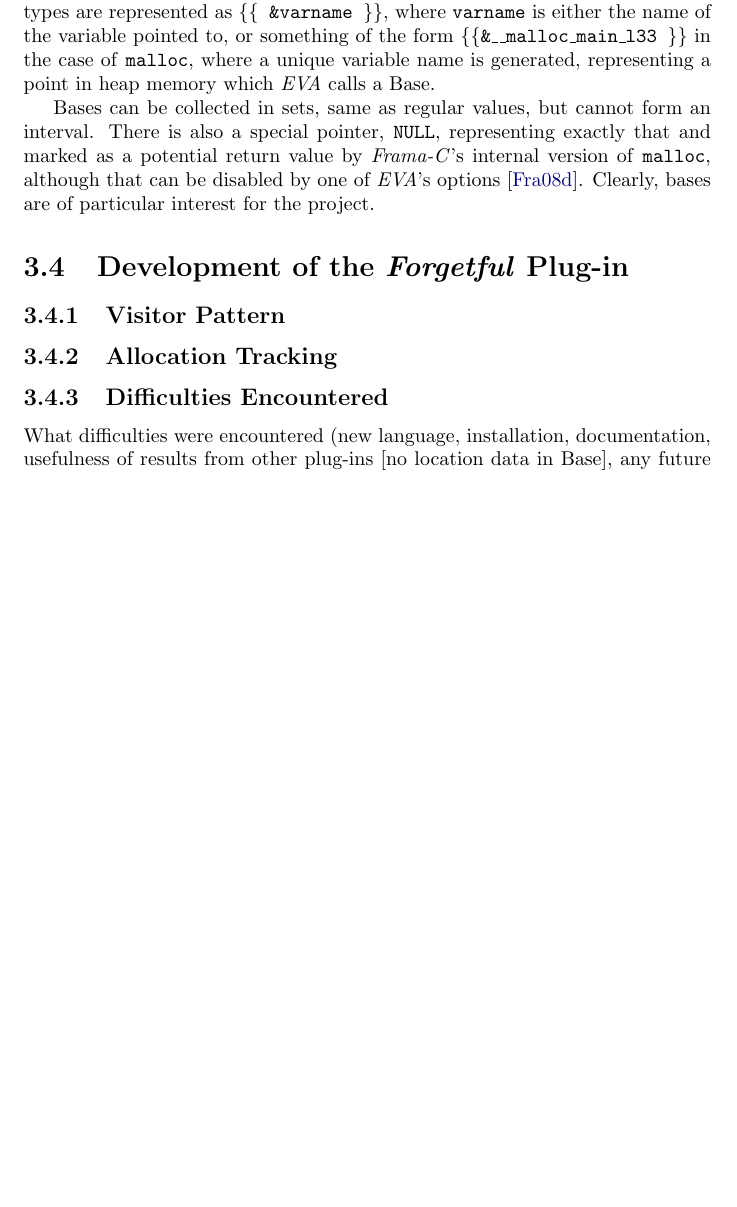
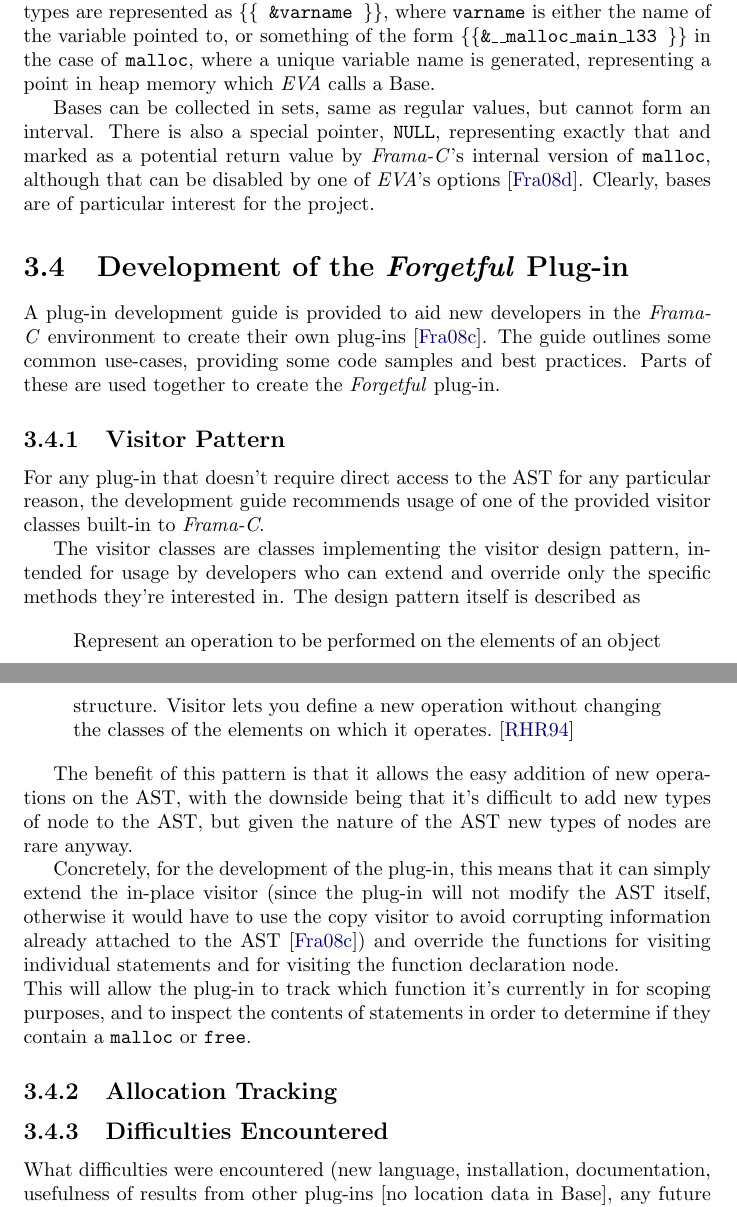
Before and after one commit to dariota/forgetful, a LaTeX thesis (Report/main.tex, which reads Report/chapters/implementation.tex): part of page 18 of 26 before the commit and two parts of pages 18 and 19 of 26 after it, the two joined at a grey line, cut so that both start at the same text, the shorter picture padded with empty space. Compiled offline with pdfLaTeX.

Commit message:
Initial section on the visitor pattern in the plugin
[AUTO] Updated main.pdf as a result of changes to generating files

```diff
--- a/Report/chapters/implementation.tex
+++ b/Report/chapters/implementation.tex
@@ -122,9 +122,22 @@ Bases can be collected in sets, same as regular values, but cannot form an inter
 
 \section{Development of the \toolname{Forgetful} Plug-in}
 
+A plug-in development guide is provided to aid new developers in the \toolname{Frama-C} environment to create their own plug-ins~\cite{framaplug}. The guide outlines some common use-cases, providing some code samples and best practices. Parts of these are used together to create the \toolname{Forgetful} plug-in.
+
 \subsection{Visitor Pattern}
 
-\todo{Describe how the visitor pattern is used}
+For any plug-in that doesn't require direct access to the AST for any particular reason, the development guide recommends usage of one of the provided visitor classes built-in to \toolname{Frama-C}.
+
+The visitor classes are classes implementing the visitor design pattern, intended for usage by developers who can extend and override only the specific methods they're interested in. The design pattern itself is described as
+
+\begin{quote}
+	Represent an operation to be performed on the elements of an object structure. Visitor lets you define a new operation without changing the classes of the elements on which it operates.~\cite{gof}
+\end{quote}
+
+The benefit of this pattern is that it allows the easy addition of new operations on the AST, with the downside being that it's difficult to add new types of node to the AST, but given the nature of the AST new types of nodes are rare anyway.
+
+Concretely, for the development of the plug-in, this means that it can simply extend the in-place visitor (since the plug-in will not modify the AST itself, otherwise it would have to use the copy visitor to avoid corrupting information already attached to the AST~\cite{framaplug}) and override the functions for visiting individual statements and for visiting the function declaration node. \\
+This will allow the plug-in to track which function it's currently in for scoping purposes, and to inspect the contents of statements in order to determine if they contain a \malloc{} or \free{}.
 
 \subsection{Allocation Tracking}
 
```
Also changed, not shown: Report/references.bib (+7 -0 lines), Report/main.pdf.
